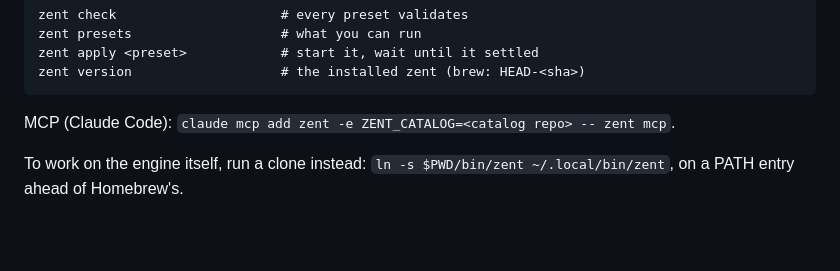
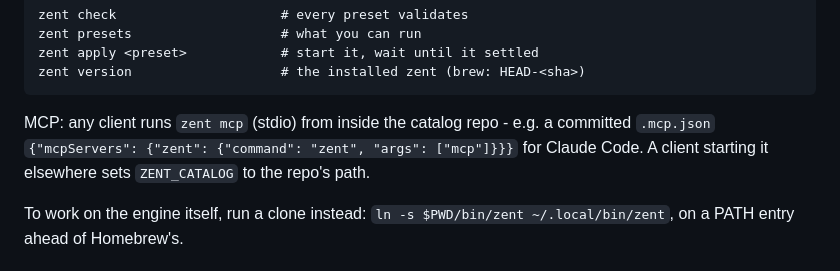
Before and after one commit to olivergg/zent, a Markdown page: README.md, the part around the change. Rendered like a GitHub page; blank space fills up the shorter version.

Commit message:
README: MCP setup is client-agnostic - zent mcp from the catalog repo, ZENT_CATALOG elsewhere
Co-Authored-By: Claude Opus 5.5 <noreply@anthropic.com>

````diff
--- a/README.md
+++ b/README.md
@@ -29,7 +29,9 @@ zent apply <preset>            # start it, wait until it settled
 zent version                   # the installed zent (brew: HEAD-<sha>)
 ```
 
-MCP (Claude Code): `claude mcp add zent -e ZENT_CATALOG=<catalog repo> -- zent mcp`.
+MCP: any client runs `zent mcp` (stdio) from inside the catalog repo - e.g. a committed
+`.mcp.json` `{"mcpServers": {"zent": {"command": "zent", "args": ["mcp"]}}}` for Claude
+Code. A client starting it elsewhere sets `ZENT_CATALOG` to the repo's path.
 
 To work on the engine itself, run a clone instead: `ln -s $PWD/bin/zent ~/.local/bin/zent`,
 on a PATH entry ahead of Homebrew's.
````
